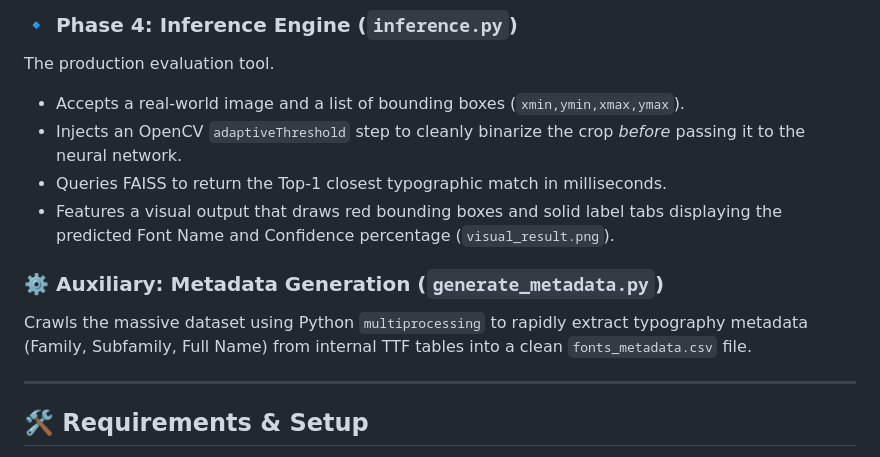
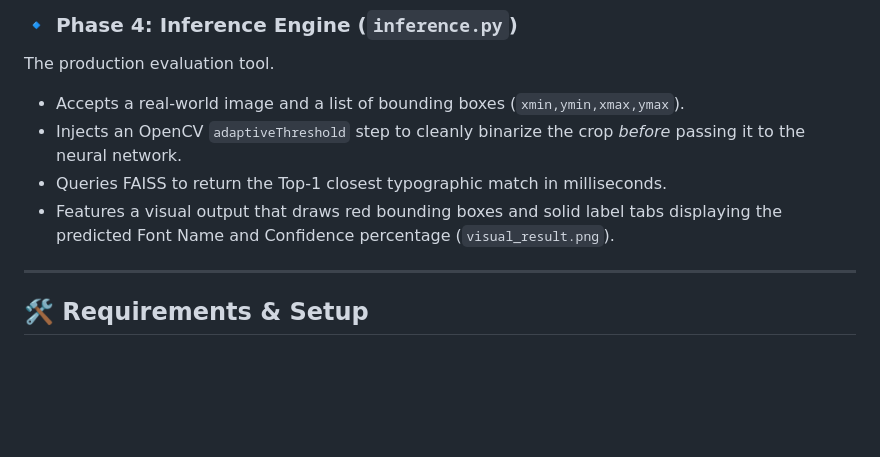
Before and after one commit to helloworld3003/Font_Identifier_AI, a Markdown page: README.md, the part around the change. Rendered like a GitHub page; blank space fills up the shorter version.

Commit message:
Remove metadata generation details from README
Removed section about metadata generation from README.

```diff
--- a/README.md
+++ b/README.md
@@ -34,8 +34,6 @@ The production evaluation tool.
 - Queries FAISS to return the Top-1 closest typographic match in milliseconds.
 - Features a visual output that draws red bounding boxes and solid label tabs displaying the predicted Font Name and Confidence percentage (`visual_result.png`).
 
-### ⚙️ Auxiliary: Metadata Generation (`generate_metadata.py`)
-Crawls the massive dataset using Python `multiprocessing` to rapidly extract typography metadata (Family, Subfamily, Full Name) from internal TTF tables into a clean `fonts_metadata.csv` file.
 
 ---
 
```
